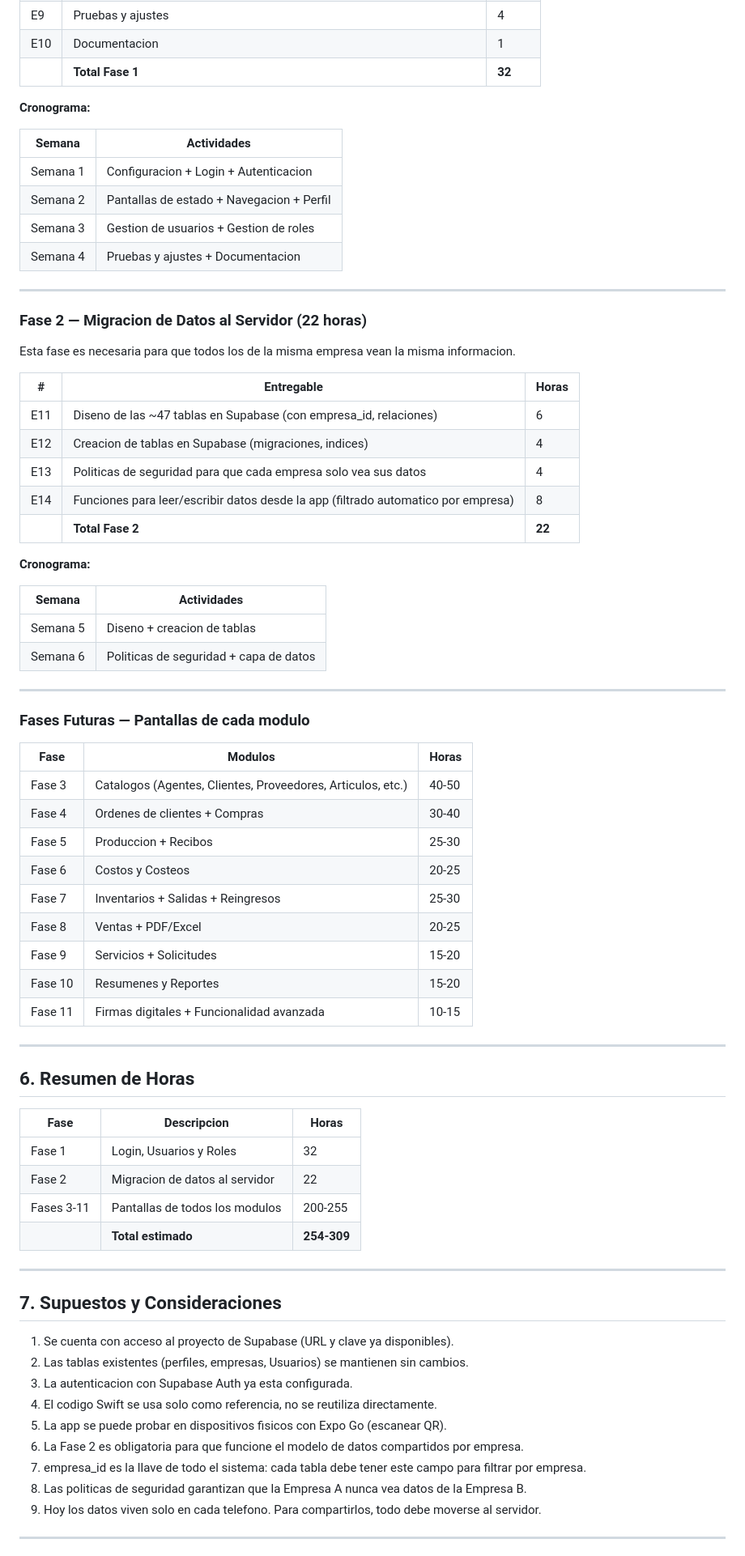
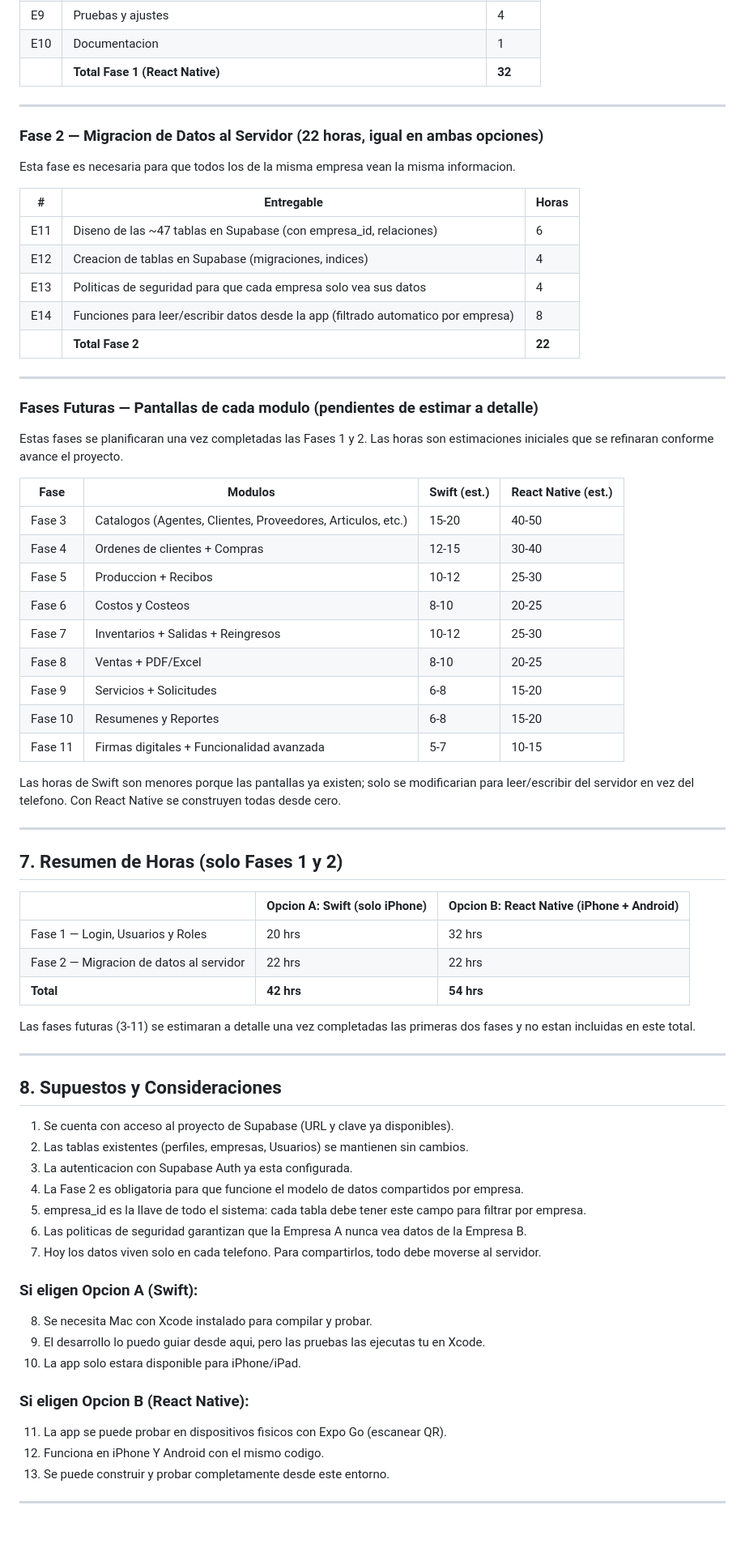
Before and after one commit to salosenado/Textil_Manager, a Markdown page: PLAN_IMPLEMENTACION.md, the part around one of its changes. Shown at 81% size. GitHub-like rendering; blank space fills up the shorter version.

```diff
--- a/PLAN_IMPLEMENTACION.md
+++ b/PLAN_IMPLEMENTACION.md
@@ -135,20 +198,11 @@ Los otros **47 modelos** se guardan localmente en cada telefono:
 | E8 | Gestion de Roles — solo superadmin (permisos por rol, asignar) | 4 |
 | E9 | Pruebas y ajustes | 4 |
 | E10 | Documentacion | 1 |
-| | **Total Fase 1** | **32** |
-
-**Cronograma:**
-
-| Semana | Actividades |
-|--------|-------------|
-| Semana 1 | Configuracion + Login + Autenticacion |
-| Semana 2 | Pantallas de estado + Navegacion + Perfil |
-| Semana 3 | Gestion de usuarios + Gestion de roles |
-| Semana 4 | Pruebas y ajustes + Documentacion |
+| | **Total Fase 1 (React Native)** | **32** |
 
 ---
 
-### Fase 2 — Migracion de Datos al Servidor (22 horas)
+### Fase 2 — Migracion de Datos al Servidor (22 horas, igual en ambas opciones)
 
 Esta fase es necesaria para que todos los de la misma empresa vean la misma informacion.
 
@@ -160,53 +214,59 @@ Esta fase es necesaria para que todos los de la misma empresa vean la misma info
 | E14 | Funciones para leer/escribir datos desde la app (filtrado automatico por empresa) | 8 |
 | | **Total Fase 2** | **22** |
 
-**Cronograma:**
+---
 
-| Semana | Actividades |
-|--------|-------------|
-| Semana 5 | Diseno + creacion de tablas |
-| Semana 6 | Politicas de seguridad + capa de datos |
+### Fases Futuras — Pantallas de cada modulo (pendientes de estimar a detalle)
+
+Estas fases se planificaran una vez completadas las Fases 1 y 2. Las horas son estimaciones iniciales que se refinaran conforme avance el proyecto.
+
+| Fase | Modulos | Swift (est.) | React Native (est.) |
+|------|---------|-------------|---------------------|
+| Fase 3 | Catalogos (Agentes, Clientes, Proveedores, Articulos, etc.) | 15-20 | 40-50 |
+| Fase 4 | Ordenes de clientes + Compras | 12-15 | 30-40 |
+| Fase 5 | Produccion + Recibos | 10-12 | 25-30 |
+| Fase 6 | Costos y Costeos | 8-10 | 20-25 |
+| Fase 7 | Inventarios + Salidas + Reingresos | 10-12 | 25-30 |
+| Fase 8 | Ventas + PDF/Excel | 8-10 | 20-25 |
+| Fase 9 | Servicios + Solicitudes | 6-8 | 15-20 |
+| Fase 10 | Resumenes y Reportes | 6-8 | 15-20 |
+| Fase 11 | Firmas digitales + Funcionalidad avanzada | 5-7 | 10-15 |
+
+Las horas de Swift son menores porque las pantallas ya existen; solo se modificarian para leer/escribir del servidor en vez del telefono. Con React Native se construyen todas desde cero.
 
 ---
 
-### Fases Futuras — Pantallas de cada modulo
+## 7. Resumen de Horas (solo Fases 1 y 2)
 
-| Fase | Modulos | Horas |
-|------|---------|-------|
-| Fase 3 | Catalogos (Agentes, Clientes, Proveedores, Articulos, etc.) | 40-50 |
-| Fase 4 | Ordenes de clientes + Compras | 30-40 |
-| Fase 5 | Produccion + Recibos | 25-30 |
-| Fase 6 | Costos y Costeos | 20-25 |
-| Fase 7 | Inventarios + Salidas + Reingresos | 25-30 |
-| Fase 8 | Ventas + PDF/Excel | 20-25 |
-| Fase 9 | Servicios + Solicitudes | 15-20 |
-| Fase 10 | Resumenes y Reportes | 15-20 |
-| Fase 11 | Firmas digitales + Funcionalidad avanzada | 10-15 |
+| | Opcion A: Swift (solo iPhone) | Opcion B: React Native (iPhone + Android) |
+|--|-------------------------------|------------------------------------------|
+| Fase 1 — Login, Usuarios y Roles | 20 hrs | 32 hrs |
+| Fase 2 — Migracion de datos al servidor | 22 hrs | 22 hrs |
+| **Total** | **42 hrs** | **54 hrs** |
+
+Las fases futuras (3-11) se estimaran a detalle una vez completadas las primeras dos fases y no estan incluidas en este total.
 
 ---
 
-## 6. Resumen de Horas
-
-| Fase | Descripcion | Horas |
-|------|-------------|-------|
-| Fase 1 | Login, Usuarios y Roles | 32 |
-| Fase 2 | Migracion de datos al servidor | 22 |
-| Fases 3-11 | Pantallas de todos los modulos | 200-255 |
-| | **Total estimado** | **254-309** |
-
----
-
-## 7. Supuestos y Consideraciones
+## 8. Supuestos y Consideraciones
 
 1. Se cuenta con acceso al proyecto de Supabase (URL y clave ya disponibles).
 2. Las tablas existentes (perfiles, empresas, Usuarios) se mantienen sin cambios.
 3. La autenticacion con Supabase Auth ya esta configurada.
-4. El codigo Swift se usa solo como referencia, no se reutiliza directamente.
-5. La app se puede probar en dispositivos fisicos con Expo Go (escanear QR).
-6. La Fase 2 es obligatoria para que funcione el modelo de datos compartidos por empresa.
-7. empresa_id es la llave de todo el sistema: cada tabla debe tener este campo para filtrar por empresa.
-8. Las politicas de seguridad garantizan que la Empresa A nunca vea datos de la Empresa B.
-9. Hoy los datos viven solo en cada telefono. Para compartirlos, todo debe moverse al servidor.
+4. La Fase 2 es obligatoria para que funcione el modelo de datos compartidos por empresa.
+5. empresa_id es la llave de todo el sistema: cada tabla debe tener este campo para filtrar por empresa.
+6. Las politicas de seguridad garantizan que la Empresa A nunca vea datos de la Empresa B.
+7. Hoy los datos viven solo en cada telefono. Para compartirlos, todo debe moverse al servidor.
+
+### Si eligen Opcion A (Swift):
+8. Se necesita Mac con Xcode instalado para compilar y probar.
+9. El desarrollo lo puedo guiar desde aqui, pero las pruebas las ejecutas tu en Xcode.
+10. La app solo estara disponible para iPhone/iPad.
+
+### Si eligen Opcion B (React Native):
+11. La app se puede probar en dispositivos fisicos con Expo Go (escanear QR).
+12. Funciona en iPhone Y Android con el mismo codigo.
+13. Se puede construir y probar completamente desde este entorno.
 
 ---
 
```
Also changed, not shown: other parts of PLAN_IMPLEMENTACION.md (+84 -35 lines).
